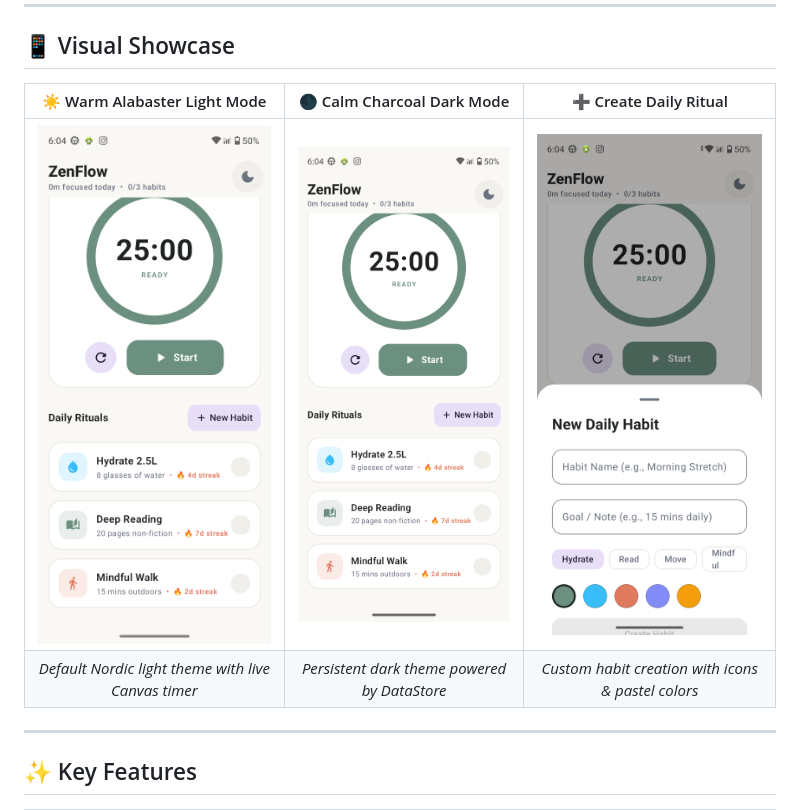
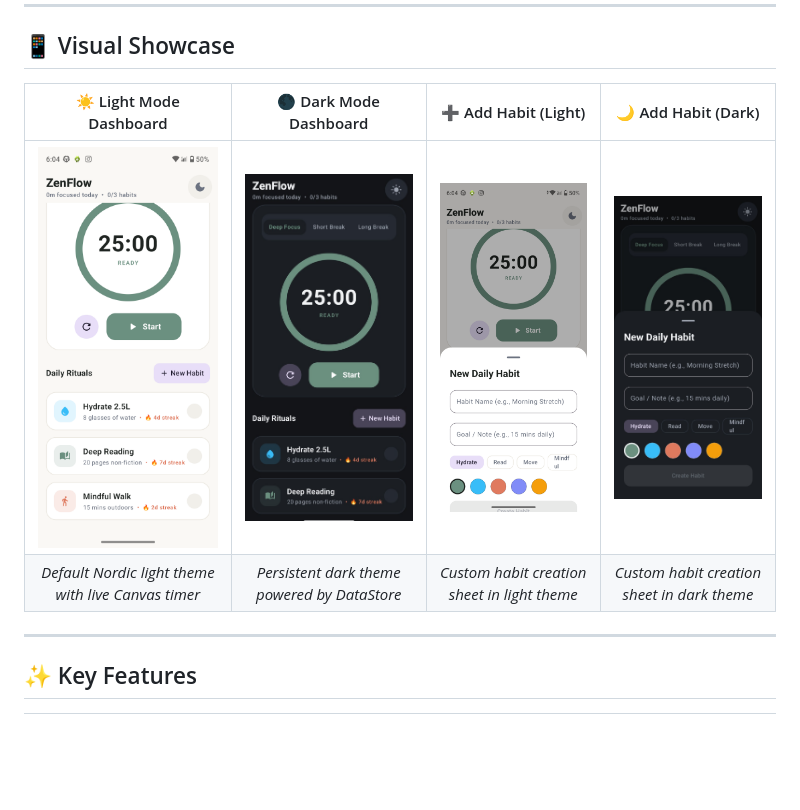
Before and after one commit to RaviYadavO4/ZenFlow, a Markdown page: README.md, the part around the change. Rendered like a GitHub page; pictures changed too: screenshots/dark_add_habit.png (added), screenshots/dark_home.png; blank space fills up the shorter version.

Commit message:
docs: update README.md with 4 app screenshots

```diff
--- a/README.md
+++ b/README.md
@@ -33,10 +33,10 @@
 
 <div align="center">
 
-| ☀️ Warm Alabaster Light Mode | 🌑 Calm Charcoal Dark Mode | ➕ Create Daily Ritual |
-| :---: | :---: | :---: |
-| <img src="screenshots/light_home.png" width="240" alt="Light Mode Dashboard"/> | <img src="screenshots/dark_home.png" width="240" alt="Dark Mode Dashboard"/> | <img src="screenshots/add_habit.png" width="240" alt="Add Habit Sheet"/> |
-| *Default Nordic light theme with live Canvas timer* | *Persistent dark theme powered by DataStore* | *Custom habit creation with icons & pastel colors* |
+| ☀️ Light Mode Dashboard | 🌑 Dark Mode Dashboard | ➕ Add Habit (Light) | 🌙 Add Habit (Dark) |
+| :---: | :---: | :---: | :---: |
+| <img src="screenshots/light_home.png" width="200" alt="Light Mode Dashboard"/> | <img src="screenshots/dark_home.png" width="200" alt="Dark Mode Dashboard"/> | <img src="screenshots/add_habit.png" width="200" alt="Add Habit Light Mode"/> | <img src="screenshots/dark_add_habit.png" width="200" alt="Add Habit Dark Mode"/> |
+| *Default Nordic light theme with live Canvas timer* | *Persistent dark theme powered by DataStore* | *Custom habit creation sheet in light theme* | *Custom habit creation sheet in dark theme* |
 
 </div>
 
```
